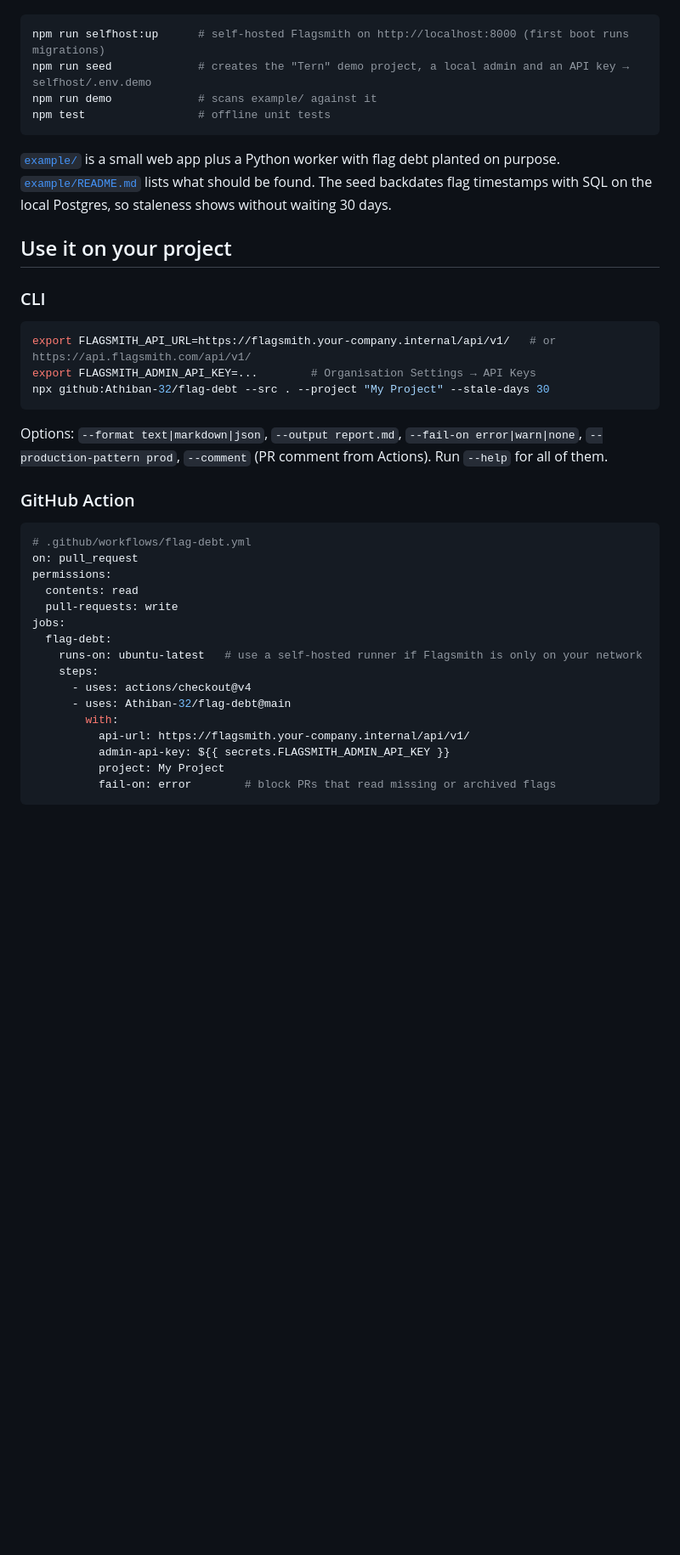
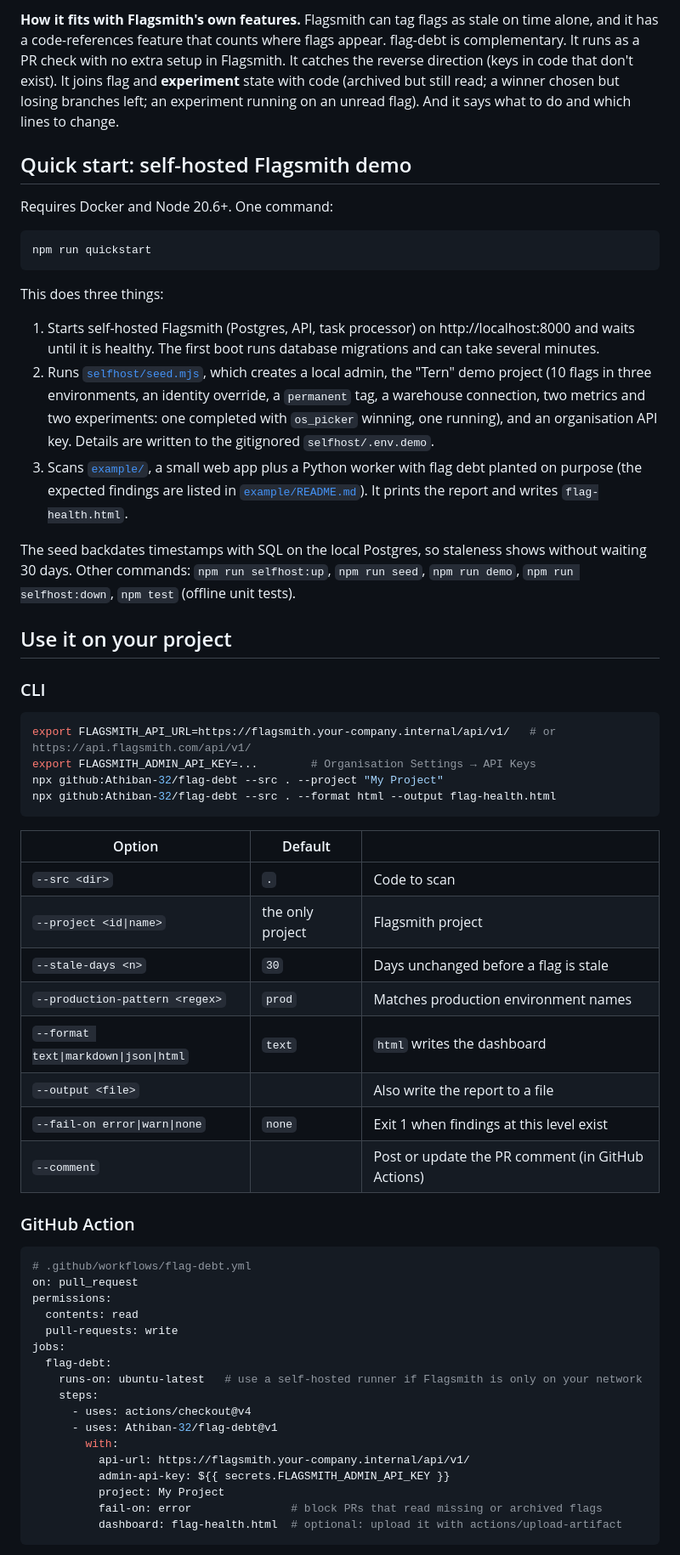
Before and after one commit to Athiban-32/flag-debt, a Markdown page: README.md, the part around one of its changes. Shown at 85% size. Drawn GitHub-style; blank space fills up the shorter version.

````diff
--- a/README.md
+++ b/README.md
@@ -80,14 +83,33 @@ Requires Docker and Node 20.6+.
+**How it fits with Flagsmith's own features.** Flagsmith can tag flags as stale on time alone,
+and it has a code-references feature that counts where flags appear. flag-debt is
+complementary. It runs as a PR check with no extra setup in Flagsmith. It catches the reverse
+direction (keys in code that don't exist). It joins flag and **experiment** state with code
+(archived but still read; a winner chosen but losing branches left; an experiment running on
+an unread flag). And it says what to do and which lines to change.
+
+## Quick start: self-hosted Flagsmith demo
+
+Requires Docker and Node 20.6+. One command:
 
 ```bash
-npm run selfhost:up      # self-hosted Flagsmith on http://localhost:8000 (first boot runs migrations)
-npm run seed             # creates the "Tern" demo project, a local admin and an API key → selfhost/.env.demo
-npm run demo             # scans example/ against it
-npm test                 # offline unit tests
+npm run quickstart
 ```
 
-[`example/`](example/) is a small web app plus a Python worker with flag debt planted on purpose.
-[`example/README.md`](example/README.md) lists what should be found. The seed backdates flag
-timestamps with SQL on the local Postgres, so staleness shows without waiting 30 days.
+This does three things:
+1. Starts self-hosted Flagsmith (Postgres, API, task processor) on http://localhost:8000 and
+   waits until it is healthy. The first boot runs database migrations and can take several minutes.
+2. Runs [`selfhost/seed.mjs`](selfhost/seed.mjs), which creates a local admin, the "Tern" demo
+   project (10 flags in three environments, an identity override, a `permanent` tag, a
+   warehouse connection, two metrics and two experiments: one completed with `os_picker`
+   winning, one running), and an organisation API key. Details are written to the gitignored
+   `selfhost/.env.demo`.
+3. Scans [`example/`](example/), a small web app plus a Python worker with flag debt planted on
+   purpose (the expected findings are listed in [`example/README.md`](example/README.md)). It
+   prints the report and writes `flag-health.html`.
+
+The seed backdates timestamps with SQL on the local Postgres, so staleness shows without
+waiting 30 days. Other commands: `npm run selfhost:up`, `npm run seed`, `npm run demo`,
+`npm run selfhost:down`, `npm test` (offline unit tests).
 
 ## Use it on your project
 
@@ -96,11 +118,20 @@ timestamps with SQL on the local Postgres, so staleness shows without waiting 30
 ```bash
 export FLAGSMITH_API_URL=https://flagsmith.your-company.internal/api/v1/   # or https://api.flagsmith.com/api/v1/
 export FLAGSMITH_ADMIN_API_KEY=...        # Organisation Settings → API Keys
-npx github:Athiban-32/flag-debt --src . --project "My Project" --stale-days 30
+npx github:Athiban-32/flag-debt --src . --project "My Project"
+npx github:Athiban-32/flag-debt --src . --format html --output flag-health.html
 ```
 
-Options: `--format text|markdown|json`, `--output report.md`, `--fail-on error|warn|none`,
-`--production-pattern prod`, `--comment` (PR comment from Actions). Run `--help` for all of them.
+| Option | Default | |
+|---|---|---|
+| `--src <dir>` | `.` | Code to scan |
+| `--project <id\|name>` | the only project | Flagsmith project |
+| `--stale-days <n>` | `30` | Days unchanged before a flag is stale |
+| `--production-pattern <regex>` | `prod` | Matches production environment names |
+| `--format text\|markdown\|json\|html` | `text` | `html` writes the dashboard |
+| `--output <file>` | | Also write the report to a file |
+| `--fail-on error\|warn\|none` | `none` | Exit 1 when findings at this level exist |
+| `--comment` | | Post or update the PR comment (in GitHub Actions) |
 
 ### GitHub Action
 
@@ -115,11 +146,12 @@ jobs:
     runs-on: ubuntu-latest   # use a self-hosted runner if Flagsmith is only on your network
     steps:
       - uses: actions/checkout@v4
-      - uses: Athiban-32/flag-debt@main
+      - uses: Athiban-32/flag-debt@v1
         with:
           api-url: https://flagsmith.your-company.internal/api/v1/
           admin-api-key: ${{ secrets.FLAGSMITH_ADMIN_API_KEY }}
           project: My Project
-          fail-on: error        # block PRs that read missing or archived flags
+          fail-on: error               # block PRs that read missing or archived flags
+          dashboard: flag-health.html  # optional: upload it with actions/upload-artifact
 ```
 
````
Also changed, not shown: other parts of README.md (+76 -62 lines), example/README.md (+2 -1 lines), docs/dashboard.jpg (added), 14 other files.
